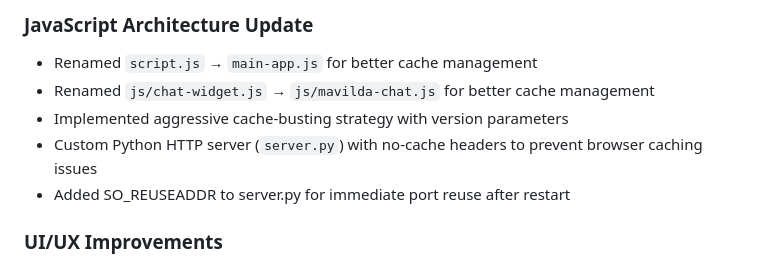
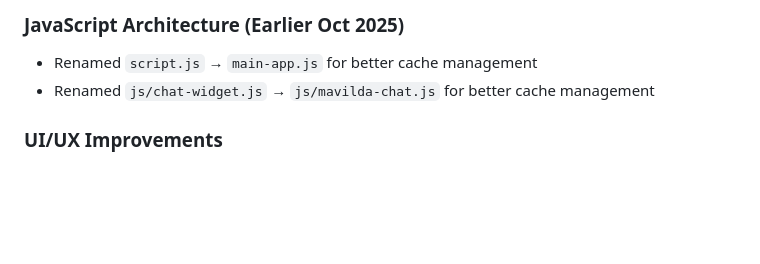
Before and after one commit to pansapabloISR/seragro.gruposer.com.ar, a Markdown page: replit.md, the part around one of its changes. GitHub-like rendering; blank space fills up the shorter version.

```diff
--- a/replit.md
+++ b/replit.md
@@ -115,10 +138,7 @@ Preferred communication style: Simple, everyday language.
 
-### JavaScript Architecture Update
+### JavaScript Architecture (Earlier Oct 2025)
 - Renamed `script.js` → `main-app.js` for better cache management
 - Renamed `js/chat-widget.js` → `js/mavilda-chat.js` for better cache management
-- Implemented aggressive cache-busting strategy with version parameters
-- Custom Python HTTP server (`server.py`) with no-cache headers to prevent browser caching issues
-- Added SO_REUSEADDR to server.py for immediate port reuse after restart
 
 ### UI/UX Improvements
 - Unified contact button: "Hablá con nosotros" at 100px from bottom, 20px from right
```
Also changed, not shown: other parts of replit.md (+30 -7 lines).
